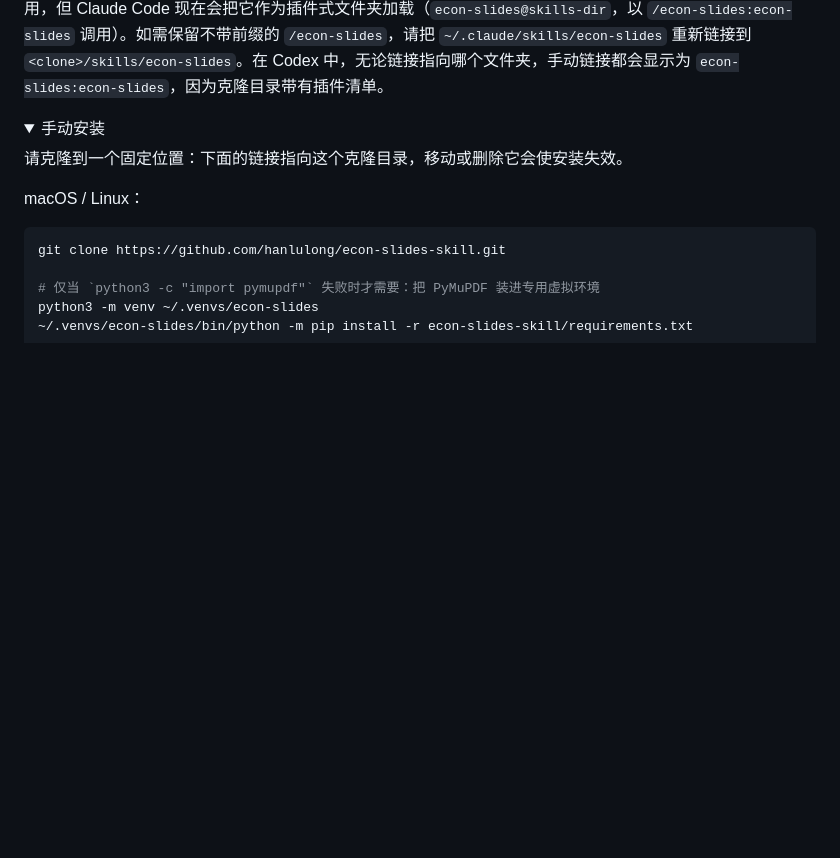
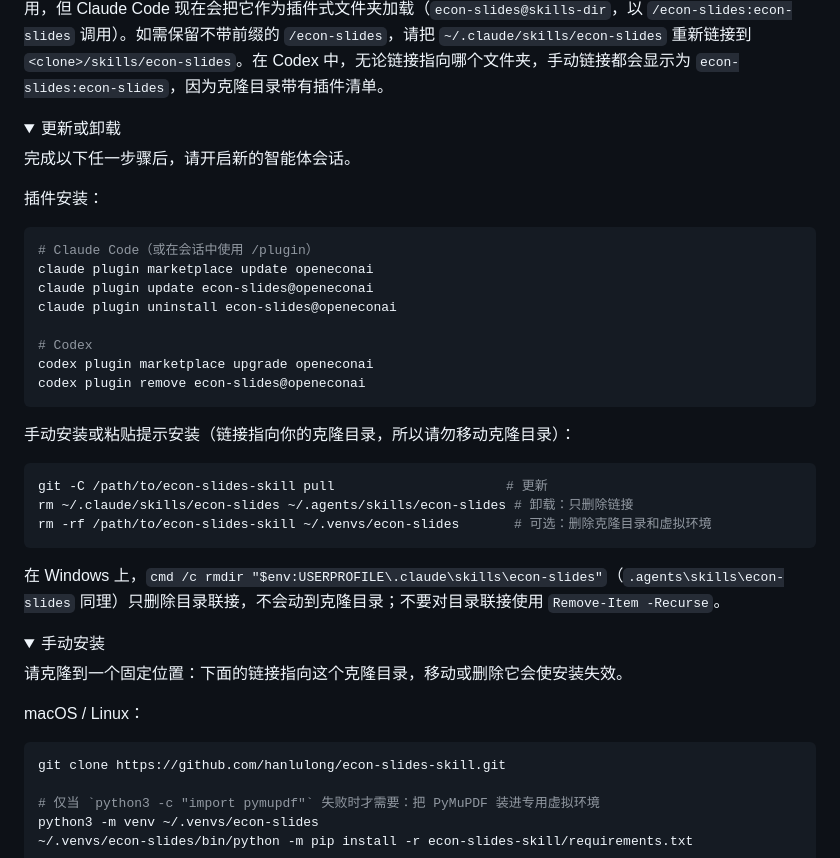
Before and after one commit to hanlulong/econ-slides-skill, a Markdown page: README.zh-CN.md, the part around the change. Rendered like a GitHub page; folded sections open; blank space fills up the shorter version.

Commit message:
Document update and uninstall for plugin and manual installs

````diff
--- a/README.zh-CN.md
+++ b/README.zh-CN.md
@@ -88,6 +88,36 @@ codex plugin add econ-slides@openeconai
 <summary>从 0.1.x 升级</summary>
 
 0.2.0 起，技能从仓库根目录移到了 `skills/econ-slides/`。指向克隆根目录的旧链接在 `git pull` 之后仍然可用，但 Claude Code 现在会把它作为插件式文件夹加载（`econ-slides@skills-dir`，以 `/econ-slides:econ-slides` 调用）。如需保留不带前缀的 `/econ-slides`，请把 `~/.claude/skills/econ-slides` 重新链接到 `<clone>/skills/econ-slides`。在 Codex 中，无论链接指向哪个文件夹，手动链接都会显示为 `econ-slides:econ-slides`，因为克隆目录带有插件清单。
+
+</details>
+
+<details>
+<summary>更新或卸载</summary>
+
+完成以下任一步骤后，请开启新的智能体会话。
+
+插件安装：
+
+```bash
+# Claude Code（或在会话中使用 /plugin）
+claude plugin marketplace update openeconai
+claude plugin update econ-slides@openeconai
+claude plugin uninstall econ-slides@openeconai
+
+# Codex
+codex plugin marketplace upgrade openeconai
+codex plugin remove econ-slides@openeconai
+```
+
+手动安装或粘贴提示安装（链接指向你的克隆目录，所以请勿移动克隆目录）：
+
+```bash
+git -C /path/to/econ-slides-skill pull                      # 更新
+rm ~/.claude/skills/econ-slides ~/.agents/skills/econ-slides # 卸载：只删除链接
+rm -rf /path/to/econ-slides-skill ~/.venvs/econ-slides       # 可选：删除克隆目录和虚拟环境
+```
+
+在 Windows 上，`cmd /c rmdir "$env:USERPROFILE\.claude\skills\econ-slides"`（`.agents\skills\econ-slides` 同理）只删除目录联接，不会动到克隆目录；不要对目录联接使用 `Remove-Item -Recurse`。
 
 </details>
 
````
Also changed, not shown: CHANGELOG.md (+9 -2 lines), README.md (+33 -0 lines).
